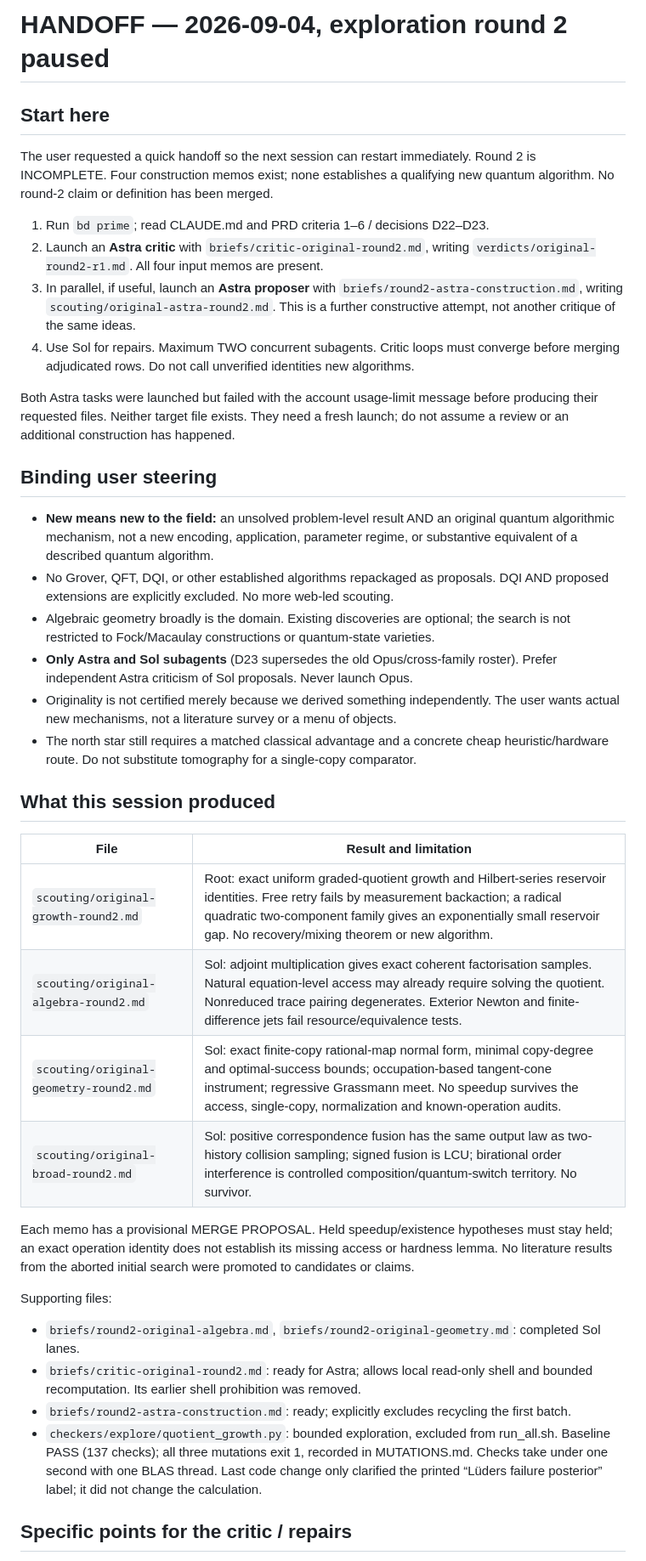
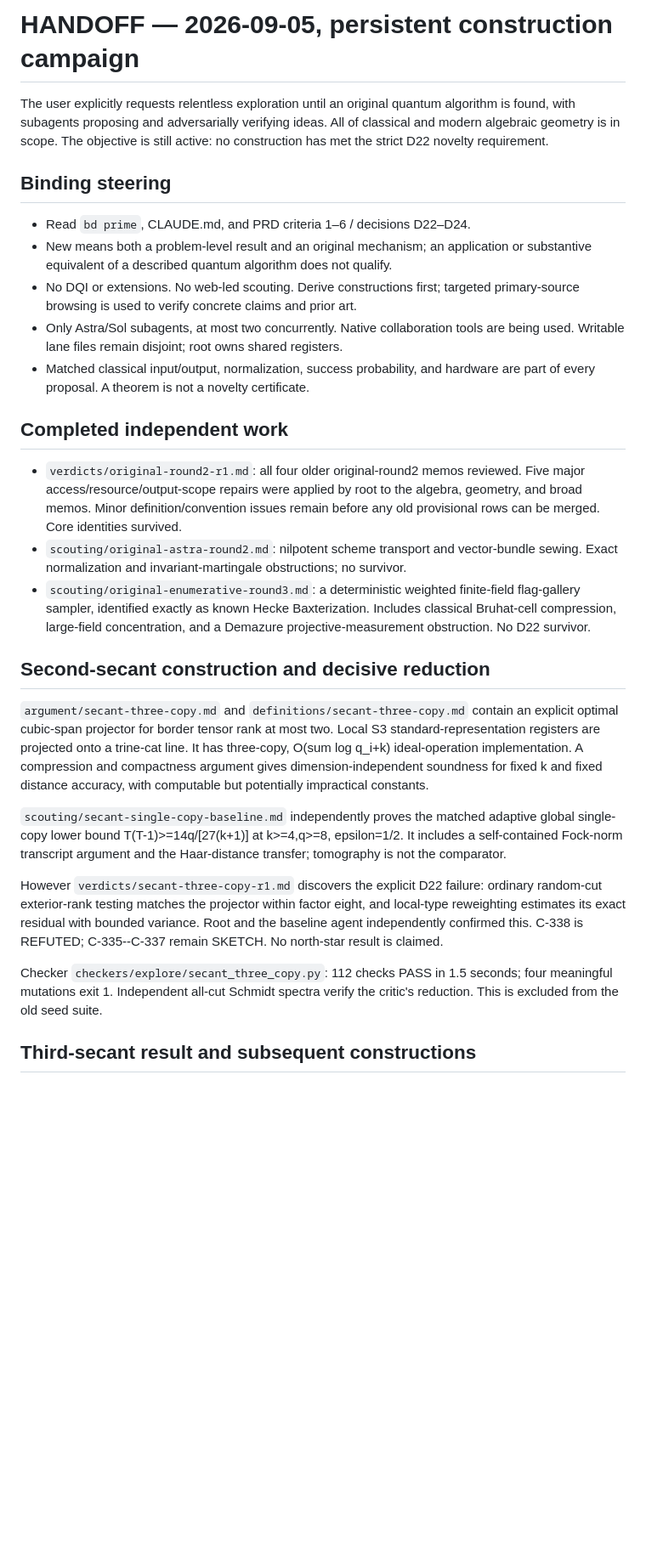
Before and after one commit to tobiasosborne/quantum-algorithms-for-algebraic-geometry, a Markdown page: HANDOFF.md, the part around one of its changes. Shown at 85% size. Rendered like a GitHub page; blank space fills up the shorter version.

```diff
--- a/HANDOFF.md
+++ b/HANDOFF.md
@@ -2,63 +2,59 @@
 
-# HANDOFF — 2026-09-04, exploration round 2 paused
+# HANDOFF — 2026-09-05, persistent construction campaign
 
-## Start here
+The user explicitly requests relentless exploration until an original quantum
+algorithm is found, with subagents proposing and adversarially verifying ideas.
+All of classical and modern algebraic geometry is in scope. The objective is
+still active: no construction has met the strict D22 novelty requirement.
 
-The user requested a quick handoff so the next session can restart immediately.
-Round 2 is INCOMPLETE. Four construction memos exist; none establishes a qualifying
-new quantum algorithm. No round-2 claim or definition has been merged.
+## Binding steering
 
-1. Run `bd prime`; read CLAUDE.md and PRD criteria 1–6 / decisions D22–D23.
-2. Launch an **Astra critic** with `briefs/critic-original-round2.md`, writing
-   `verdicts/original-round2-r1.md`. All four input memos are present.
-3. In parallel, if useful, launch an **Astra proposer** with
-   `briefs/round2-astra-construction.md`, writing `scouting/original-astra-round2.md`.
-   This is a further constructive attempt, not another critique of the same ideas.
-4. Use Sol for repairs. Maximum TWO concurrent subagents. Critic loops must converge
-   before merging adjudicated rows. Do not call unverified identities new algorithms.
+- Read `bd prime`, CLAUDE.md, and PRD criteria 1–6 / decisions D22–D24.
+- New means both a problem-level result and an original mechanism; an application
+  or substantive equivalent of a described quantum algorithm does not qualify.
+- No DQI or extensions. No web-led scouting. Derive constructions first; targeted
+  primary-source browsing is used to verify concrete claims and prior art.
+- Only Astra/Sol subagents, at most two concurrently. Native collaboration tools
+  are being used. Writable lane files remain disjoint; root owns shared registers.
+- Matched classical input/output, normalization, success probability, and
+  hardware are part of every proposal. A theorem is not a novelty certificate.
 
-Both Astra tasks were launched but failed with the account usage-limit message before
-producing their requested files. Neither target file exists. They need a fresh launch;
-do not assume a review or an additional construction has happened.
+## Completed independent work
 
-## Binding user steering
+- `verdicts/original-round2-r1.md`: all four older original-round2 memos reviewed.
+  Five major access/resource/output-scope repairs were applied by root to the
+  algebra, geometry, and broad memos. Minor definition/convention issues remain
+  before any old provisional rows can be merged. Core identities survived.
+- `scouting/original-astra-round2.md`: nilpotent scheme transport and vector-bundle
+  sewing. Exact normalization and invariant-martingale obstructions; no survivor.
+- `scouting/original-enumerative-round3.md`: a deterministic weighted finite-field
+  flag-gallery sampler, identified exactly as known Hecke Baxterization. Includes
+  classical Bruhat-cell compression, large-field concentration, and a Demazure
+  projective-measurement obstruction. No D22 survivor.
 
-- **New means new to the field:** an unsolved problem-level result AND an original
-  quantum algorithmic mechanism, not a new encoding, application, parameter regime,
-  or substantive equivalent of a described quantum algorithm.
-- No Grover, QFT, DQI, or other established algorithms repackaged as proposals.
-  DQI AND proposed extensions are explicitly excluded. No more web-led scouting.
-- Algebraic geometry broadly is the domain. Existing discoveries are optional;
-  the search is not restricted to Fock/Macaulay constructions or quantum-state varieties.
-- **Only Astra and Sol subagents** (D23 supersedes the old Opus/cross-family roster).
-  Prefer independent Astra criticism of Sol proposals. Never launch Opus.
-- Originality is not certified merely because we derived something independently.
-  The user wants actual new mechanisms, not a literature survey or a menu of objects.
-- The north star still requires a matched classical advantage and a concrete cheap
-  heuristic/hardware route. Do not substitute tomography for a single-copy comparator.
+## Second-secant construction and decisive reduction
 
-## What this session produced
+`argument/secant-three-copy.md` and `definitions/secant-three-copy.md` contain
+an explicit optimal cubic-span projector for border tensor rank at most two.
+Local S3 standard-representation registers are projected onto a trine-cat line.
+It has three-copy, O(sum log q_i+k) ideal-operation implementation. A compression
+and compactness argument gives dimension-independent soundness for fixed k and
+fixed distance accuracy, with computable but potentially impractical constants.
 
-| File | Result and limitation |
-|---|---|
-| `scouting/original-growth-round2.md` | Root: exact uniform graded-quotient growth and Hilbert-series reservoir identities. Free retry fails by measurement backaction; a radical quadratic two-component family gives an exponentially small reservoir gap. No recovery/mixing theorem or new algorithm. |
-| `scouting/original-algebra-round2.md` | Sol: adjoint multiplication gives exact coherent factorisation samples. Natural equation-level access may already require solving the quotient. Nonreduced trace pairing degenerates. Exterior Newton and finite-difference jets fail resource/equivalence tests. |
-| `scouting/original-geometry-round2.md` | Sol: exact finite-copy rational-map normal form, minimal copy-degree and optimal-success bounds; occupation-based tangent-cone instrument; regressive Grassmann meet. No speedup survives the access, single-copy, normalization and known-operation audits. |
-| `scouting/original-broad-round2.md` | Sol: positive correspondence fusion has the same output law as two-history collision sampling; signed fusion is LCU; birational order interference is controlled composition/quantum-switch territory. No survivor. |
+`scouting/secant-single-copy-baseline.md` independently proves the matched
+adaptive global single-copy lower bound T(T-1)>=14q/[27(k+1)] at k>=4,q>=8,
+epsilon=1/2. It includes a self-contained Fock-norm transcript argument and the
+Haar-distance transfer; tomography is not the comparator.
 
-Each memo has a provisional MERGE PROPOSAL. Held speedup/existence hypotheses must stay
-held; an exact operation identity does not establish its missing access or hardness lemma.
-No literature results from the aborted initial search were promoted to candidates or claims.
+However `verdicts/secant-three-copy-r1.md` discovers the explicit D22 failure:
+ordinary random-cut exterior-rank testing matches the projector within factor
+eight, and local-type reweighting estimates its exact residual with bounded
+variance. Root and the baseline agent independently confirmed this. C-338 is
+REFUTED; C-335--C-337 remain SKETCH. No north-star result is claimed.
 
-Supporting files:
-- `briefs/round2-original-algebra.md`, `briefs/round2-original-geometry.md`: completed Sol lanes.
-- `briefs/critic-original-round2.md`: ready for Astra; allows local read-only shell and
-  bounded recomputation. Its earlier shell prohibition was removed.
-- `briefs/round2-astra-construction.md`: ready; explicitly excludes recycling the first batch.
-- `checkers/explore/quotient_growth.py`: bounded exploration, excluded from run_all.sh.
-  Baseline PASS (137 checks); all three mutations exit 1, recorded in MUTATIONS.md.
-  Checks take under one second with one BLAS thread. Last code change only clarified
-  the printed “Lüders failure posterior” label; it did not change the calculation.
+Checker `checkers/explore/secant_three_copy.py`: 112 checks PASS in 1.5 seconds;
+four meaningful mutations exit 1. Independent all-cut Schmidt spectra verify the
+critic's reduction. This is excluded from the old seed suite.
 
-## Specific points for the critic / repairs
+## Third-secant result and subsequent constructions
 
```
Also changed, not shown: other parts of HANDOFF.md (+69 -35 lines), PRD.md (+10 -0 lines), docs/worklog/2026-09-05.md (added, +77 -0 lines).
